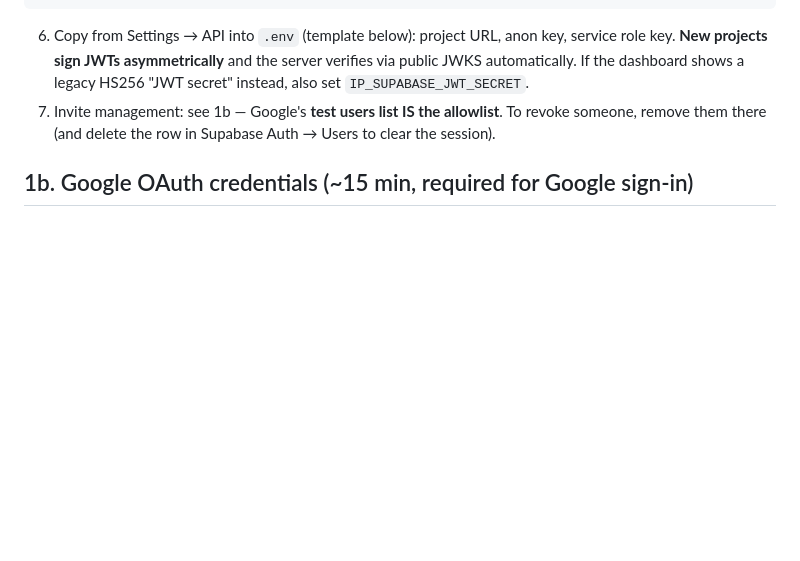
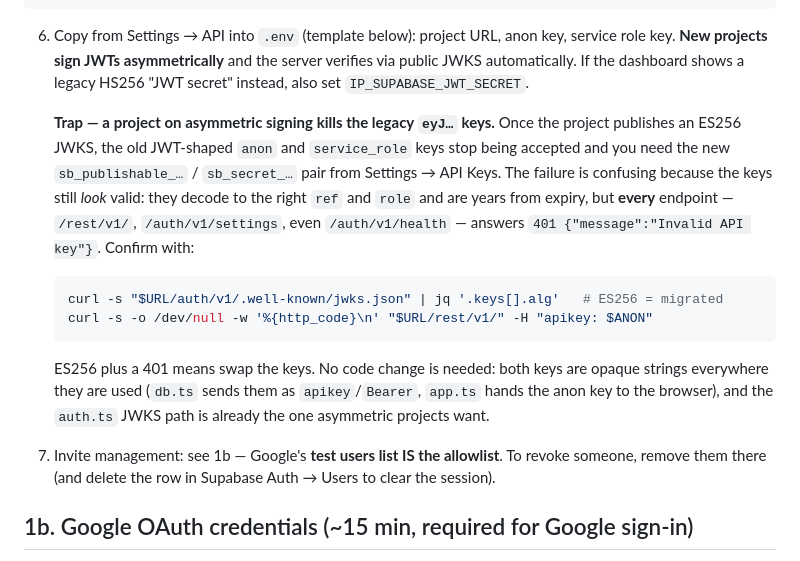
Before and after one commit to johnz4021/Zenkai, a Markdown page: docs/beta-runbook.md, the part around the change. Drawn GitHub-style; blank space fills up the shorter version.

Commit message:
docs(runbook): the asymmetric-JWT trap that kills legacy Supabase keys
Hit live while pre-flighting the launch box: the project's anon and
service_role keys decode to the right ref and role and expire in 2036, but
every endpoint answers 401 "Invalid API key" because the project publishes an
ES256 JWKS — it migrated to asymmetric signing, which retires the JWT-shaped
keys in favor of sb_publishable_/sb_secret_. Records the two-command
diagnosis and notes that no code change is needed, since every consumer
treats the keys as opaque.

Co-Authored-By: Claude Opus 5 (1M context) <noreply@anthropic.com>

````diff
--- a/docs/beta-runbook.md
+++ b/docs/beta-runbook.md
@@ -55,6 +55,25 @@ alter table sessions enable row level security;
    key, service role key. **New projects sign JWTs asymmetrically** and the
    server verifies via public JWKS automatically. If the dashboard shows a
    legacy HS256 "JWT secret" instead, also set `IP_SUPABASE_JWT_SECRET`.
+
+   **Trap — a project on asymmetric signing kills the legacy `eyJ…` keys.**
+   Once the project publishes an ES256 JWKS, the old JWT-shaped `anon` and
+   `service_role` keys stop being accepted and you need the new
+   `sb_publishable_…` / `sb_secret_…` pair from Settings → API Keys. The
+   failure is confusing because the keys still *look* valid: they decode to
+   the right `ref` and `role` and are years from expiry, but **every**
+   endpoint — `/rest/v1/`, `/auth/v1/settings`, even `/auth/v1/health` —
+   answers `401 {"message":"Invalid API key"}`. Confirm with:
+
+   ```bash
+   curl -s "$URL/auth/v1/.well-known/jwks.json" | jq '.keys[].alg'   # ES256 = migrated
+   curl -s -o /dev/null -w '%{http_code}\n' "$URL/rest/v1/" -H "apikey: $ANON"
+   ```
+
+   ES256 plus a 401 means swap the keys. No code change is needed: both keys
+   are opaque strings everywhere they are used (`db.ts` sends them as
+   `apikey`/`Bearer`, `app.ts` hands the anon key to the browser), and the
+   `auth.ts` JWKS path is already the one asymmetric projects want.
 7. Invite management: see 1b — Google's **test users list IS the allowlist**.
    To revoke someone, remove them there (and delete the row in Supabase
    Auth → Users to clear the session).
````
